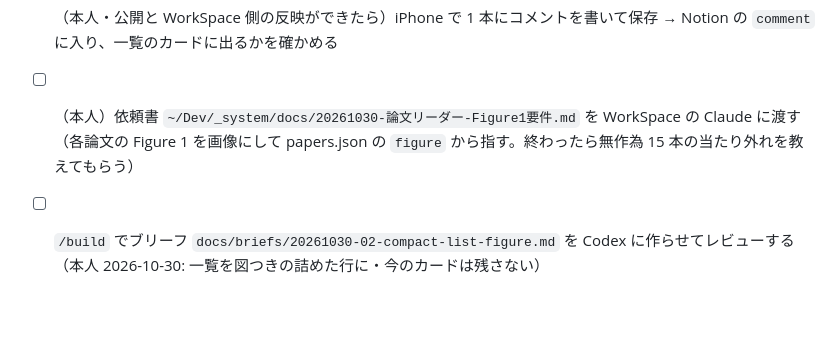
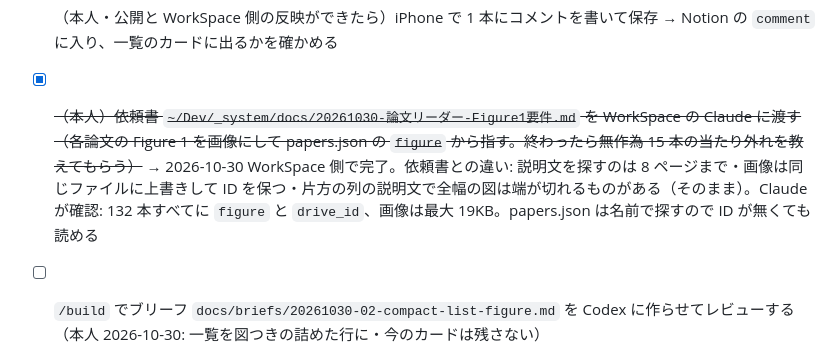
Before and after one commit to KK-corder/app-paper-reader, a Markdown page: _TODO.md, the part around the change. Drawn GitHub-style; blank space fills up the shorter version.

Commit message:
PaperReader(main): WorkSpace Figure 1 export confirmed
Co-Authored-By: Claude Opus 5.5 <noreply@anthropic.com>

```diff
--- a/_TODO.md
+++ b/_TODO.md
@@ -40,7 +40,7 @@
   - [x] ~~PDF 待ちの初期表示を 10 本から **5 本**にする（残りは「残り n 本を表示」の中）~~
 - [x] ~~（本人に確かめてから Claude）並び替え・コメントを push して GitHub Pages に公開する~~ → 2026-10-30 本人「push していいよ」。push して Pages のビルドが `45afb83` で終わった
 - [ ] （本人・公開と WorkSpace 側の反映ができたら）iPhone で 1 本にコメントを書いて保存 → Notion の `comment` に入り、一覧のカードに出るかを確かめる
-- [ ] （本人）依頼書 `~/Dev/_system/docs/20261030-論文リーダー-Figure1要件.md` を WorkSpace の Claude に渡す（各論文の Figure 1 を画像にして papers.json の `figure` から指す。終わったら無作為 15 本の当たり外れを教えてもらう）
+- [x] ~~（本人）依頼書 `~/Dev/_system/docs/20261030-論文リーダー-Figure1要件.md` を WorkSpace の Claude に渡す（各論文の Figure 1 を画像にして papers.json の `figure` から指す。終わったら無作為 15 本の当たり外れを教えてもらう）~~ → 2026-10-30 WorkSpace 側で完了。依頼書との違い: 説明文を探すのは 8 ページまで・画像は同じファイルに上書きして ID を保つ・片方の列の説明文で全幅の図は端が切れるものがある（そのまま）。Claude が確認: 132 本すべてに `figure` と `drive_id`、画像は最大 19KB。papers.json は名前で探すので ID が無くても読める
 - [ ] `/build` でブリーフ `docs/briefs/20261030-02-compact-list-figure.md` を Codex に作らせてレビューする（本人 2026-10-30: 一覧を図つきの詰めた行に・今のカードは残さない）
 
 ## 🟢 いつか
```
